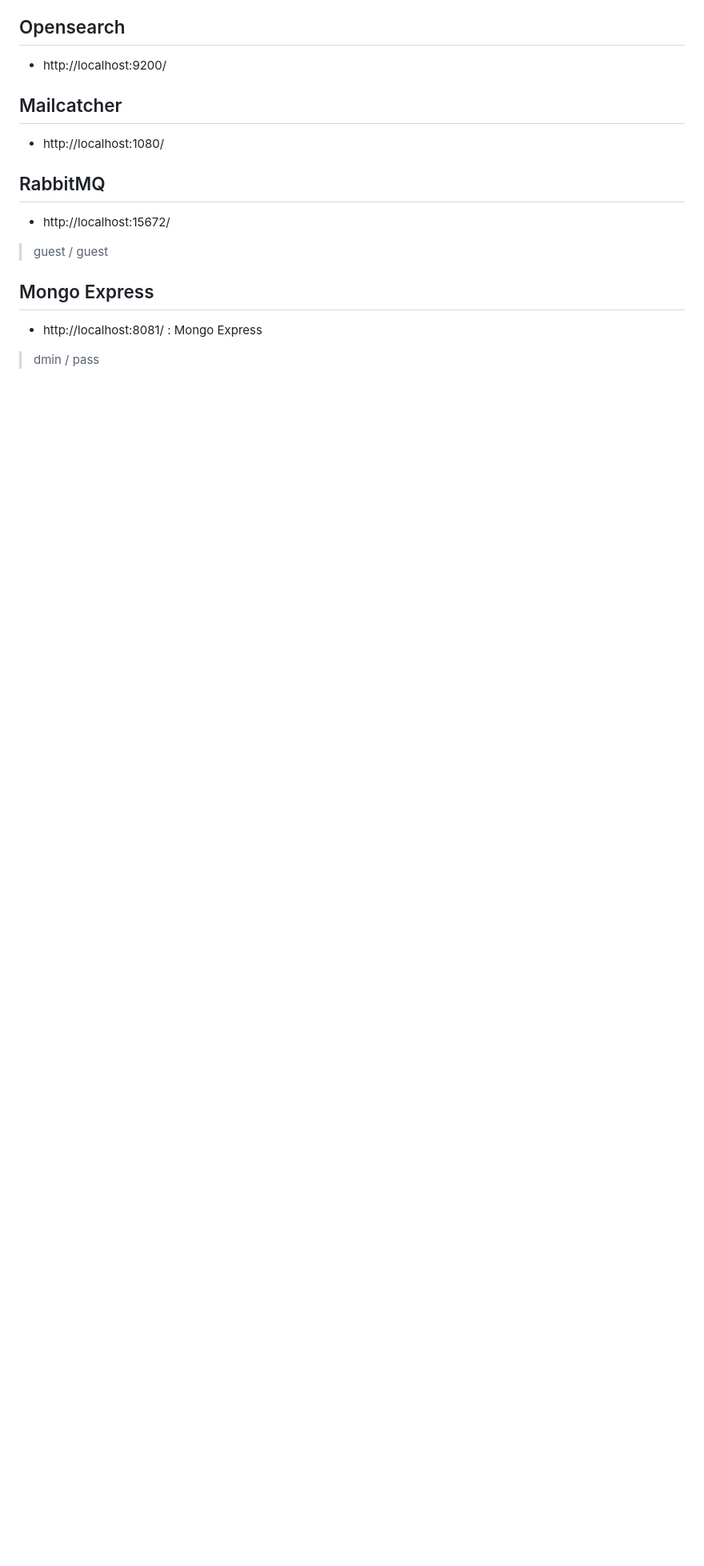
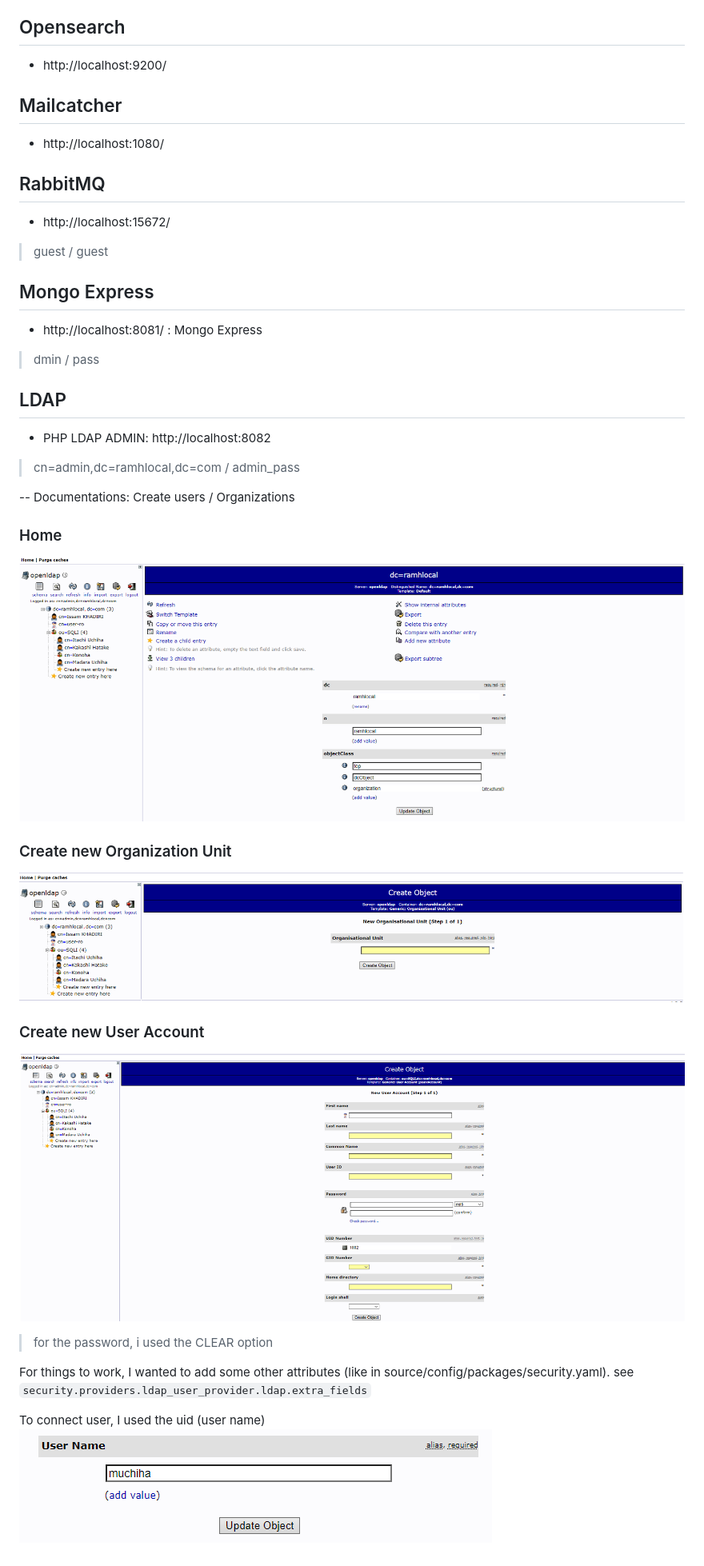
Before and after one commit to issamkhadiri1989/symfony-with-FrankenPHP, a Markdown page: readme.md, the part around the change. Shown: that part at 80% size. GitHub-like rendering; pictures changed too: doc/ldap/img001.png (added), doc/ldap/img002.png (added), doc/ldap/img003.png (added); blank space fills up the shorter version.

Commit message:
ldap

````diff
--- a/readme.md
+++ b/readme.md
@@ -31,3 +31,27 @@
 ## Mongo Express
 * http://localhost:8081/ : Mongo Express
 > dmin / pass
+
+## LDAP
+* PHP LDAP ADMIN: http://localhost:8082
+> cn=admin,dc=ramhlocal,dc=com  / admin_pass
+
+-- Documentations:
+Create users / Organizations
+
+### Home
+![](doc/ldap/img001.png)
+
+### Create new Organization Unit
+![](doc/ldap/img002.png)
+
+### Create new User Account
+![](doc/ldap/img003.png)
+> for the password, i used the CLEAR option
+
+For things to work, I wanted to add some other attributes (like in source/config/packages/security.yaml).
+ see
+```security.providers.ldap_user_provider.ldap.extra_fields```
+
+To connect user, I used the uid (user name)
+![](doc/ldap/img004.png)
````
Also changed, not shown: 14 other files.
